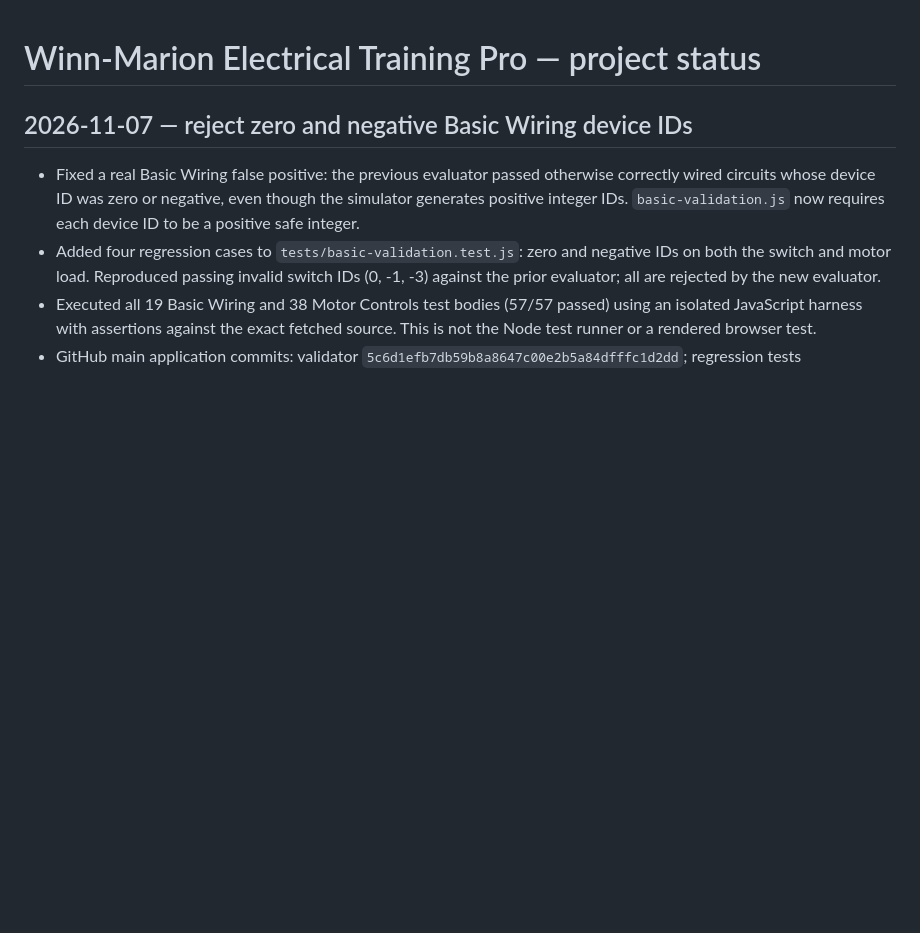
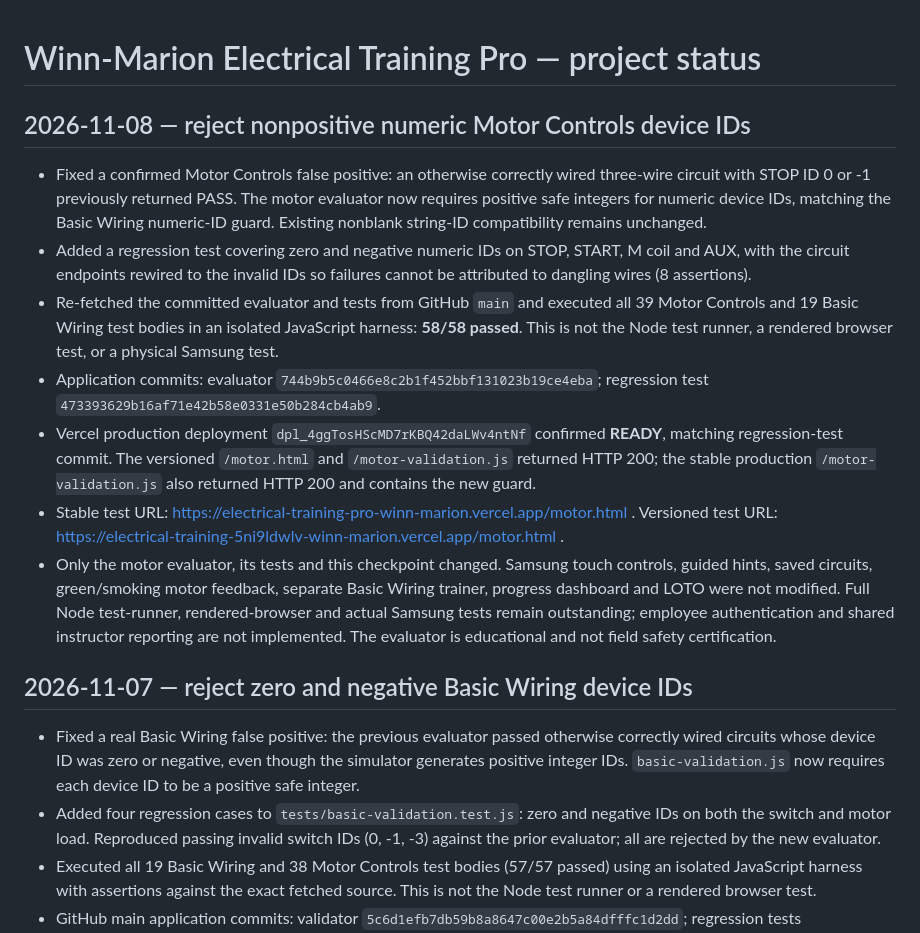
Before and after one commit to goransonbradley-98WmA/Winn-Marion-trainer, a Markdown page: PROJECT_STATUS.md, the part around the change. GitHub-like rendering; blank space fills up the shorter version.

Commit message:
docs: checkpoint Nov 8 motor numeric ID validation and verified deployment

```diff
--- a/PROJECT_STATUS.md
+++ b/PROJECT_STATUS.md
@@ -1,4 +1,13 @@
 # Winn-Marion Electrical Training Pro — project status
+
+## 2026-11-08 — reject nonpositive numeric Motor Controls device IDs
+- Fixed a confirmed Motor Controls false positive: an otherwise correctly wired three-wire circuit with STOP ID 0 or -1 previously returned PASS. The motor evaluator now requires positive safe integers for numeric device IDs, matching the Basic Wiring numeric-ID guard. Existing nonblank string-ID compatibility remains unchanged.
+- Added a regression test covering zero and negative numeric IDs on STOP, START, M coil and AUX, with the circuit endpoints rewired to the invalid IDs so failures cannot be attributed to dangling wires (8 assertions).
+- Re-fetched the committed evaluator and tests from GitHub `main` and executed all 39 Motor Controls and 19 Basic Wiring test bodies in an isolated JavaScript harness: **58/58 passed**. This is not the Node test runner, a rendered browser test, or a physical Samsung test.
+- Application commits: evaluator `744b9b5c0466e8c2b1f452bbf131023b19ce4eba`; regression test `473393629b16af71e42b58e0331e50b284cb4ab9`.
+- Vercel production deployment `dpl_4ggTosHScMD7rKBQ42daLWv4ntNf` confirmed **READY**, matching regression-test commit. The versioned `/motor.html` and `/motor-validation.js` returned HTTP 200; the stable production `/motor-validation.js` also returned HTTP 200 and contains the new guard.
+- Stable test URL: https://electrical-training-pro-winn-marion.vercel.app/motor.html . Versioned test URL: https://electrical-training-5ni9ldwlv-winn-marion.vercel.app/motor.html .
+- Only the motor evaluator, its tests and this checkpoint changed. Samsung touch controls, guided hints, saved circuits, green/smoking motor feedback, separate Basic Wiring trainer, progress dashboard and LOTO were not modified. Full Node test-runner, rendered-browser and actual Samsung tests remain outstanding; employee authentication and shared instructor reporting are not implemented. The evaluator is educational and not field safety certification.
 
 ## 2026-11-07 — reject zero and negative Basic Wiring device IDs
 - Fixed a real Basic Wiring false positive: the previous evaluator passed otherwise correctly wired circuits whose device ID was zero or negative, even though the simulator generates positive integer IDs. `basic-validation.js` now requires each device ID to be a positive safe integer.
```
